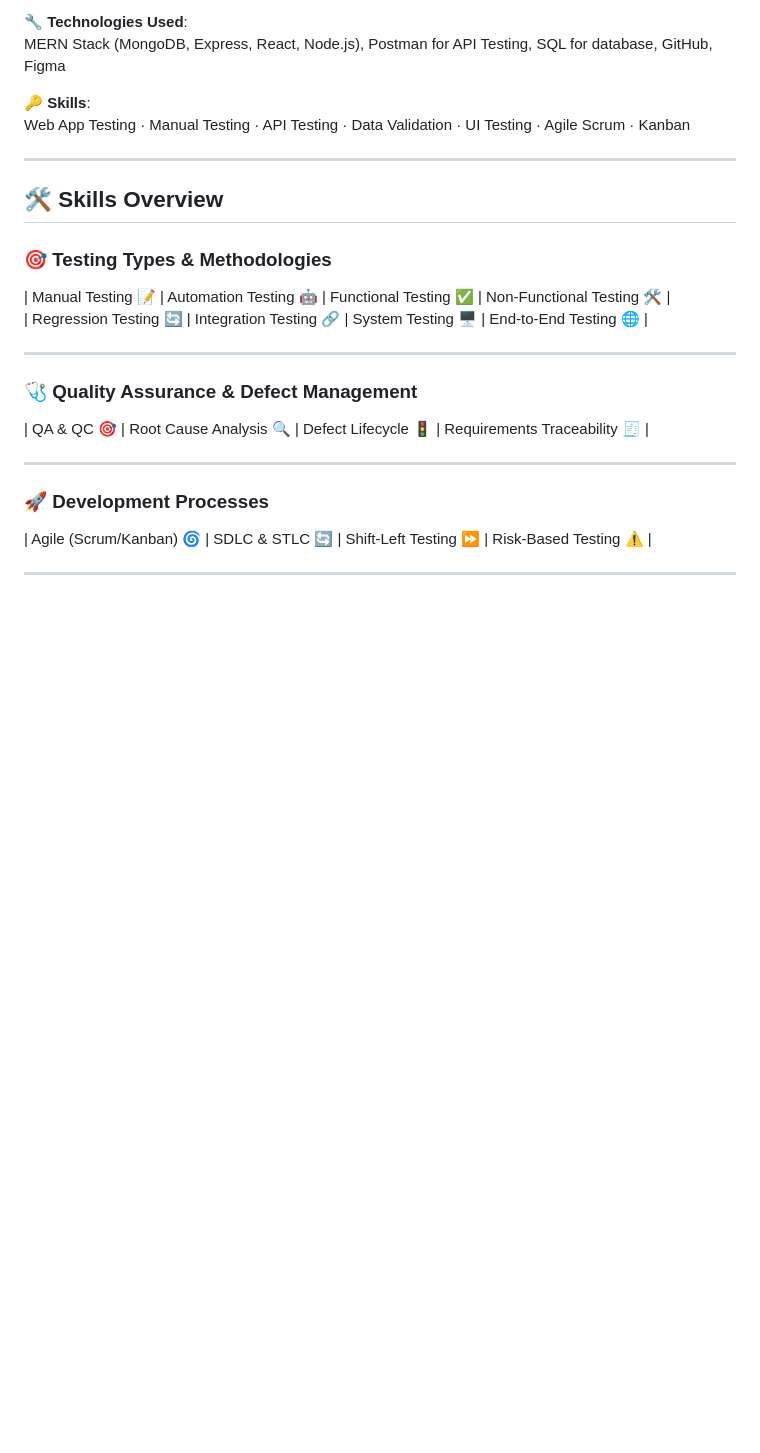
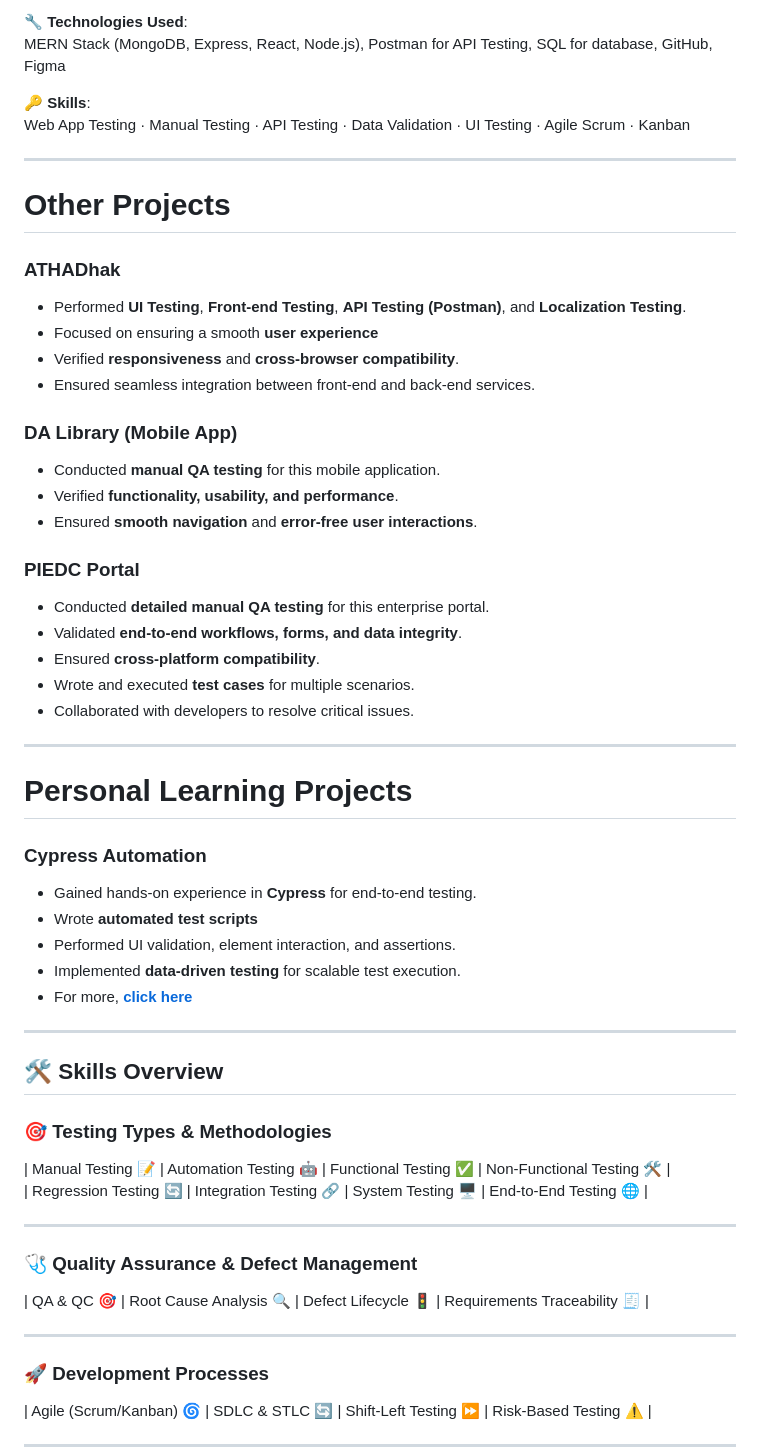
Before and after one commit to masaid2244/masaid2244, a Markdown page: README.md, the part around the change. Rendered like a GitHub page; blank space fills up the shorter version.

Commit message:
Update README.md
cypress

```diff
--- a/README.md
+++ b/README.md
@@ -237,6 +237,38 @@ MERN Stack (MongoDB, Express, React, Node.js), Postman for API Testing, SQL for
 Web App Testing · Manual Testing · API Testing · Data Validation · UI Testing · Agile Scrum · Kanban
 
 ---
+# Other Projects
+
+### ATHADhak
+- Performed **UI Testing**, **Front-end Testing**, **API Testing (Postman)**, and **Localization Testing**.
+- Focused on ensuring a smooth **user experience**
+- Verified **responsiveness** and **cross-browser compatibility**.
+- Ensured seamless integration between front-end and back-end services.
+
+### DA Library (Mobile App)
+- Conducted **manual QA testing** for this mobile application.
+- Verified **functionality, usability, and performance**.
+- Ensured **smooth navigation** and **error-free user interactions**.
+
+### PIEDC Portal
+- Conducted **detailed manual QA testing** for this enterprise portal.
+- Validated **end-to-end workflows, forms, and data integrity**.
+- Ensured **cross-platform compatibility**.
+- Wrote and executed **test cases** for multiple scenarios.
+- Collaborated with developers to resolve critical issues.
+
+---
+
+# Personal Learning Projects
+
+### Cypress Automation
+- Gained hands-on experience in **Cypress** for end-to-end testing.
+- Wrote **automated test scripts**
+- Performed UI validation, element interaction, and assertions.
+- Implemented **data-driven testing** for scalable test execution.
+- For more, **[click here](https://github.com/masaid2244/Cypress-Sample-Test-Cases)**
+
+---
 
 ## 🛠️ Skills Overview
 
```
